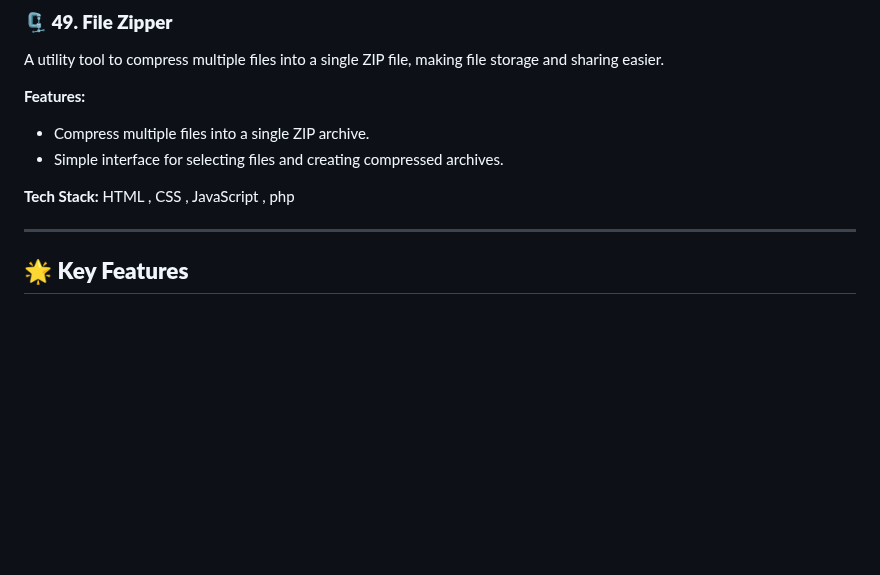
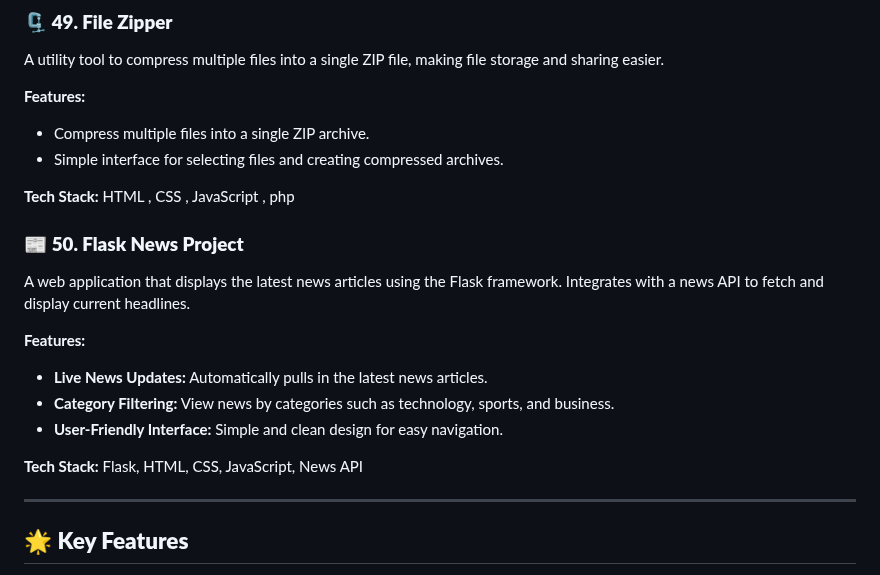
Before and after one commit to dhiwinsamrich/Web_Development_Mini_Projects, a Markdown page: README.md, the part around the change. GitHub-like rendering; blank space fills up the shorter version.

```diff
--- a/README.md
+++ b/README.md
@@ -570,6 +570,16 @@ A utility tool to compress multiple files into a single ZIP file, making file st
 
 **Tech Stack:** HTML , CSS , JavaScript , php
 
+### 📰 **50. Flask News Project**
+A web application that displays the latest news articles using the Flask framework. Integrates with a news API to fetch and display current headlines.
+
+**Features:**
+- **Live News Updates:** Automatically pulls in the latest news articles.
+- **Category Filtering:** View news by categories such as technology, sports, and business.
+- **User-Friendly Interface:** Simple and clean design for easy navigation.
+
+**Tech Stack:** Flask, HTML, CSS, JavaScript, News API
+
 ---
 
 ## 🌟 **Key Features**
```
